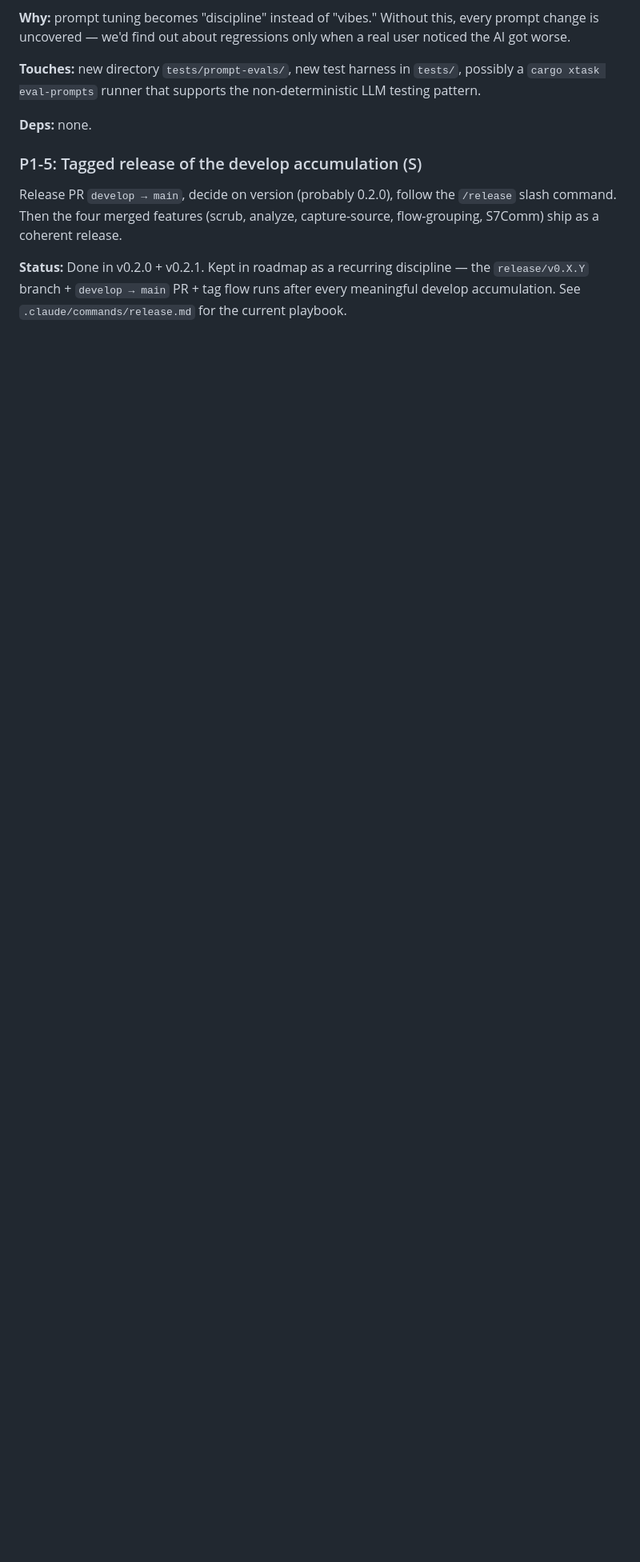
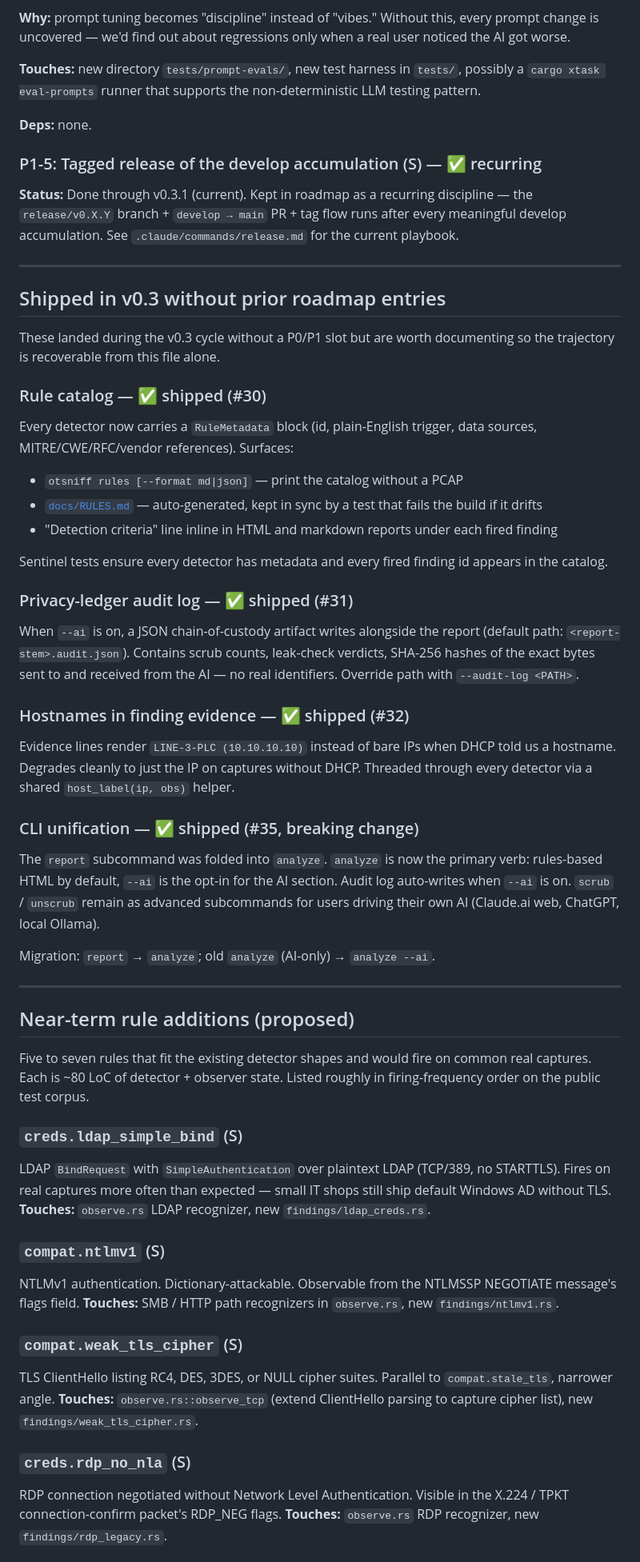
Before and after one commit to adamson34/otsniff, a Markdown page: docs/ROADMAP.md, the part around one of its changes. Shown at 80% size. Drawn GitHub-style; blank space fills up the shorter version.

```diff
--- a/docs/ROADMAP.md
+++ b/docs/ROADMAP.md
@@ -395,13 +393,92 @@ the non-deterministic LLM testing pattern.
 
 **Deps:** none.
 
-### P1-5: Tagged release of the develop accumulation (S)
+### P1-5: Tagged release of the develop accumulation (S) — ✅ recurring
 
-Release PR `develop → main`, decide on version (probably 0.2.0), follow the
-`/release` slash command. Then the four merged features (scrub, analyze,
-capture-source, flow-grouping, S7Comm) ship as a coherent release.
+**Status:** Done through v0.3.1 (current). Kept in roadmap as a
+recurring discipline — the `release/v0.X.Y` branch + `develop → main`
+PR + tag flow runs after every meaningful develop accumulation. See
+`.claude/commands/release.md` for the current playbook.
 
-**Status:** Done in v0.2.0 + v0.2.1. Kept in roadmap as a recurring
-discipline — the `release/v0.X.Y` branch + `develop → main` PR + tag
-flow runs after every meaningful develop accumulation. See
-`.claude/commands/release.md` for the current playbook.
+---
+
+## Shipped in v0.3 without prior roadmap entries
+
+These landed during the v0.3 cycle without a P0/P1 slot but are worth
+documenting so the trajectory is recoverable from this file alone.
+
+### Rule catalog — ✅ shipped (#30)
+
+Every detector now carries a `RuleMetadata` block (id, plain-English
+trigger, data sources, MITRE/CWE/RFC/vendor references). Surfaces:
+
+- `otsniff rules [--format md|json]` — print the catalog without a PCAP
+- [`docs/RULES.md`](RULES.md) — auto-generated, kept in sync by a test
+  that fails the build if it drifts
+- "Detection criteria" line inline in HTML and markdown reports under
+  each fired finding
+
+Sentinel tests ensure every detector has metadata and every fired
+finding id appears in the catalog.
+
+### Privacy-ledger audit log — ✅ shipped (#31)
+
+When `--ai` is on, a JSON chain-of-custody artifact writes alongside
+the report (default path: `<report-stem>.audit.json`). Contains scrub
+counts, leak-check verdicts, SHA-256 hashes of the exact bytes sent to
+and received from the AI — no real identifiers. Override path with
+`--audit-log <PATH>`.
+
+### Hostnames in finding evidence — ✅ shipped (#32)
+
+Evidence lines render `LINE-3-PLC (10.10.10.10)` instead of bare IPs
+when DHCP told us a hostname. Degrades cleanly to just the IP on
+captures without DHCP. Threaded through every detector via a shared
+`host_label(ip, obs)` helper.
+
+### CLI unification — ✅ shipped (#35, breaking change)
+
+The `report` subcommand was folded into `analyze`. `analyze` is now
+the primary verb: rules-based HTML by default, `--ai` is the opt-in
+for the AI section. Audit log auto-writes when `--ai` is on.
+`scrub` / `unscrub` remain as advanced subcommands for users driving
+their own AI (Claude.ai web, ChatGPT, local Ollama).
+
+Migration: `report` → `analyze`; old `analyze` (AI-only) → `analyze --ai`.
+
+---
+
+## Near-term rule additions (proposed)
+
+Five to seven rules that fit the existing detector shapes and would
+fire on common real captures. Each is ~80 LoC of detector + observer
+state. Listed roughly in firing-frequency order on the public test
+corpus.
+
+### `creds.ldap_simple_bind` (S)
+
+LDAP `BindRequest` with `SimpleAuthentication` over plaintext LDAP
+(TCP/389, no STARTTLS). Fires on real captures more often than
+expected — small IT shops still ship default Windows AD without TLS.
+**Touches:** `observe.rs` LDAP recognizer, new `findings/ldap_creds.rs`.
+
+### `compat.ntlmv1` (S)
+
+NTLMv1 authentication. Dictionary-attackable. Observable from the
+NTLMSSP NEGOTIATE message's flags field. **Touches:** SMB / HTTP path
+recognizers in `observe.rs`, new `findings/ntlmv1.rs`.
+
+### `compat.weak_tls_cipher` (S)
+
+TLS ClientHello listing RC4, DES, 3DES, or NULL cipher suites.
+Parallel to `compat.stale_tls`, narrower angle. **Touches:**
+`observe.rs::observe_tcp` (extend ClientHello parsing to capture
+cipher list), new `findings/weak_tls_cipher.rs`.
+
+### `creds.rdp_no_nla` (S)
+
+RDP connection negotiated without Network Level Authentication.
+Visible in the X.224 / TPKT connection-confirm packet's RDP_NEG
+flags. **Touches:** `observe.rs` RDP recognizer, new
+`findings/rdp_legacy.rs`.
+
```
Also changed, not shown: other parts of docs/ROADMAP.md (+47 -24 lines).
